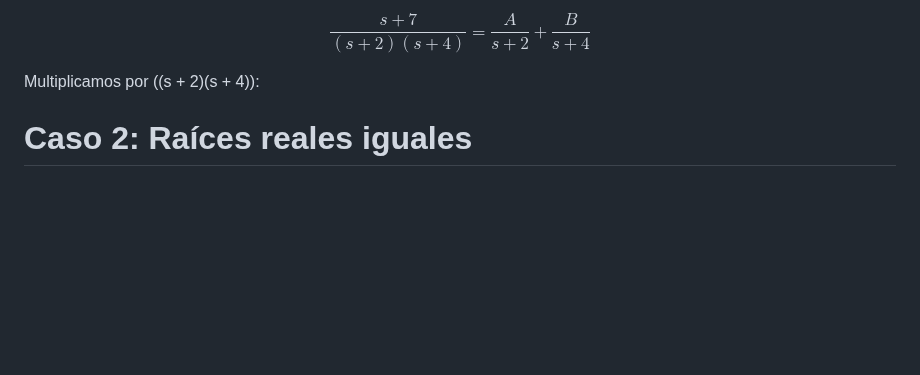
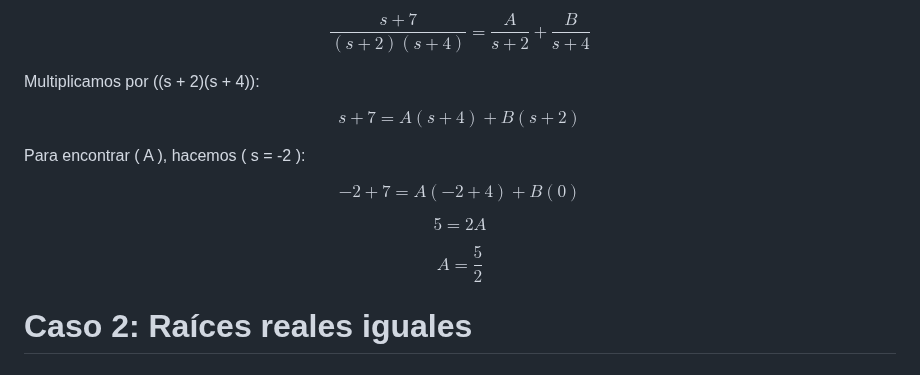
Before and after one commit to carloscant3/Apuntes-Sistemas-Dinamicos, a Markdown page: README.md, the part around the change. Rendered like a GitHub page; blank space fills up the shorter version.

```diff
--- a/README.md
+++ b/README.md
@@ -341,6 +341,23 @@ $$
 
 Multiplicamos por \((s + 2)(s + 4)\):
 
+$$
+s + 7 = A(s + 4) + B(s + 2)
+$$
+
+Para encontrar \( A \), hacemos \( s = -2 \):
+
+$$
+-2 + 7 = A(-2 + 4) + B(0)
+$$
+
+$$
+5 = 2A
+$$
+
+$$
+A = \frac{5}{2}
+$$
 
 
   # Caso 2: Raíces reales iguales
```
